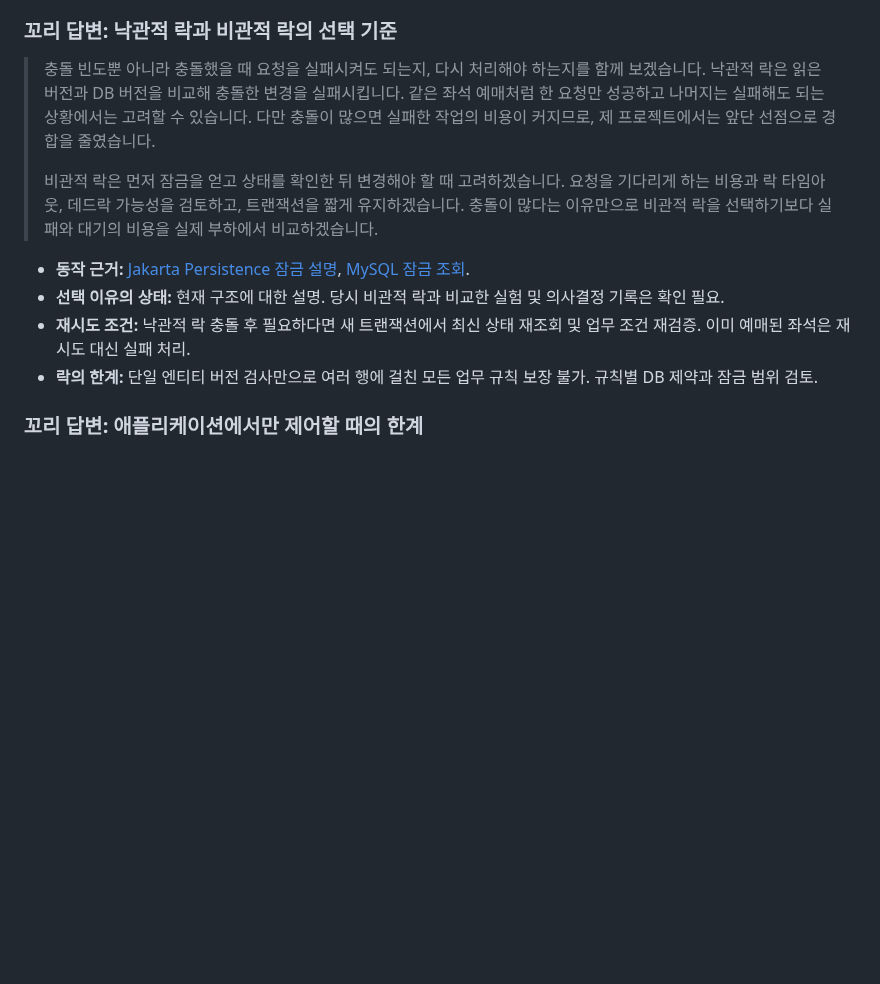
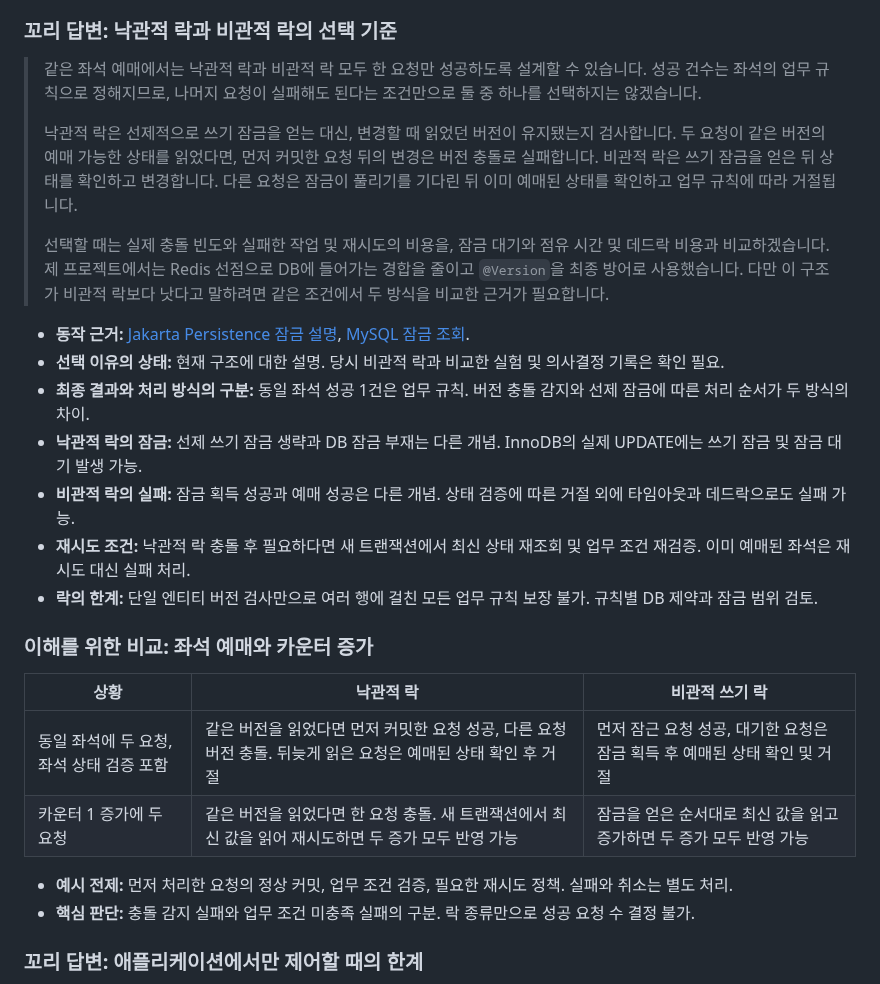
Before and after one commit to ass3027/portfolio, a Markdown page: interview/interview-answers-artificial-society.md, the part around the change. GitHub-like rendering; blank space fills up the shorter version.

Commit message:
docs: 락 선택 기준에서 업무 결과와 충돌 처리 방식 구분

```diff
--- a/interview/interview-answers-artificial-society.md
+++ b/interview/interview-answers-artificial-society.md
@@ -131,14 +131,29 @@
 
 ### 꼬리 답변: 낙관적 락과 비관적 락의 선택 기준
 
-> 충돌 빈도뿐 아니라 충돌했을 때 요청을 실패시켜도 되는지, 다시 처리해야 하는지를 함께 보겠습니다. 낙관적 락은 읽은 버전과 DB 버전을 비교해 충돌한 변경을 실패시킵니다. 같은 좌석 예매처럼 한 요청만 성공하고 나머지는 실패해도 되는 상황에서는 고려할 수 있습니다. 다만 충돌이 많으면 실패한 작업의 비용이 커지므로, 제 프로젝트에서는 앞단 선점으로 경합을 줄였습니다.
+> 같은 좌석 예매에서는 낙관적 락과 비관적 락 모두 한 요청만 성공하도록 설계할 수 있습니다. 성공 건수는 좌석의 업무 규칙으로 정해지므로, 나머지 요청이 실패해도 된다는 조건만으로 둘 중 하나를 선택하지는 않겠습니다.
 >
-> 비관적 락은 먼저 잠금을 얻고 상태를 확인한 뒤 변경해야 할 때 고려하겠습니다. 요청을 기다리게 하는 비용과 락 타임아웃, 데드락 가능성을 검토하고, 트랜잭션을 짧게 유지하겠습니다. 충돌이 많다는 이유만으로 비관적 락을 선택하기보다 실패와 대기의 비용을 실제 부하에서 비교하겠습니다.
+> 낙관적 락은 선제적으로 쓰기 잠금을 얻는 대신, 변경할 때 읽었던 버전이 유지됐는지 검사합니다. 두 요청이 같은 버전의 예매 가능한 상태를 읽었다면, 먼저 커밋한 요청 뒤의 변경은 버전 충돌로 실패합니다. 비관적 락은 쓰기 잠금을 얻은 뒤 상태를 확인하고 변경합니다. 다른 요청은 잠금이 풀리기를 기다린 뒤 이미 예매된 상태를 확인하고 업무 규칙에 따라 거절됩니다.
+>
+> 선택할 때는 실제 충돌 빈도와 실패한 작업 및 재시도의 비용을, 잠금 대기와 점유 시간 및 데드락 비용과 비교하겠습니다. 제 프로젝트에서는 Redis 선점으로 DB에 들어가는 경합을 줄이고 `@Version`을 최종 방어로 사용했습니다. 다만 이 구조가 비관적 락보다 낫다고 말하려면 같은 조건에서 두 방식을 비교한 근거가 필요합니다.
 
 - **동작 근거:** [Jakarta Persistence 잠금 설명](https://jakarta.ee/learn/docs/jakartaee-tutorial/current/persist/persistence-locking/persistence-locking.html), [MySQL 잠금 조회](https://dev.mysql.com/doc/refman/8.0/en/innodb-locking-reads.html).
 - **선택 이유의 상태:** 현재 구조에 대한 설명. 당시 비관적 락과 비교한 실험 및 의사결정 기록은 확인 필요.
+- **최종 결과와 처리 방식의 구분:** 동일 좌석 성공 1건은 업무 규칙. 버전 충돌 감지와 선제 잠금에 따른 처리 순서가 두 방식의 차이.
+- **낙관적 락의 잠금:** 선제 쓰기 잠금 생략과 DB 잠금 부재는 다른 개념. InnoDB의 실제 UPDATE에는 쓰기 잠금 및 잠금 대기 발생 가능.
+- **비관적 락의 실패:** 잠금 획득 성공과 예매 성공은 다른 개념. 상태 검증에 따른 거절 외에 타임아웃과 데드락으로도 실패 가능.
 - **재시도 조건:** 낙관적 락 충돌 후 필요하다면 새 트랜잭션에서 최신 상태 재조회 및 업무 조건 재검증. 이미 예매된 좌석은 재시도 대신 실패 처리.
 - **락의 한계:** 단일 엔티티 버전 검사만으로 여러 행에 걸친 모든 업무 규칙 보장 불가. 규칙별 DB 제약과 잠금 범위 검토.
+
+### 이해를 위한 비교: 좌석 예매와 카운터 증가
+
+| 상황 | 낙관적 락 | 비관적 쓰기 락 |
+| --- | --- | --- |
+| 동일 좌석에 두 요청, 좌석 상태 검증 포함 | 같은 버전을 읽었다면 먼저 커밋한 요청 성공, 다른 요청 버전 충돌. 뒤늦게 읽은 요청은 예매된 상태 확인 후 거절 | 먼저 잠근 요청 성공, 대기한 요청은 잠금 획득 후 예매된 상태 확인 및 거절 |
+| 카운터 1 증가에 두 요청 | 같은 버전을 읽었다면 한 요청 충돌. 새 트랜잭션에서 최신 값을 읽어 재시도하면 두 증가 모두 반영 가능 | 잠금을 얻은 순서대로 최신 값을 읽고 증가하면 두 증가 모두 반영 가능 |
+
+- **예시 전제:** 먼저 처리한 요청의 정상 커밋, 업무 조건 검증, 필요한 재시도 정책. 실패와 취소는 별도 처리.
+- **핵심 판단:** 충돌 감지 실패와 업무 조건 미충족 실패의 구분. 락 종류만으로 성공 요청 수 결정 불가.
 
 ### 꼬리 답변: 애플리케이션에서만 제어할 때의 한계
 
```
